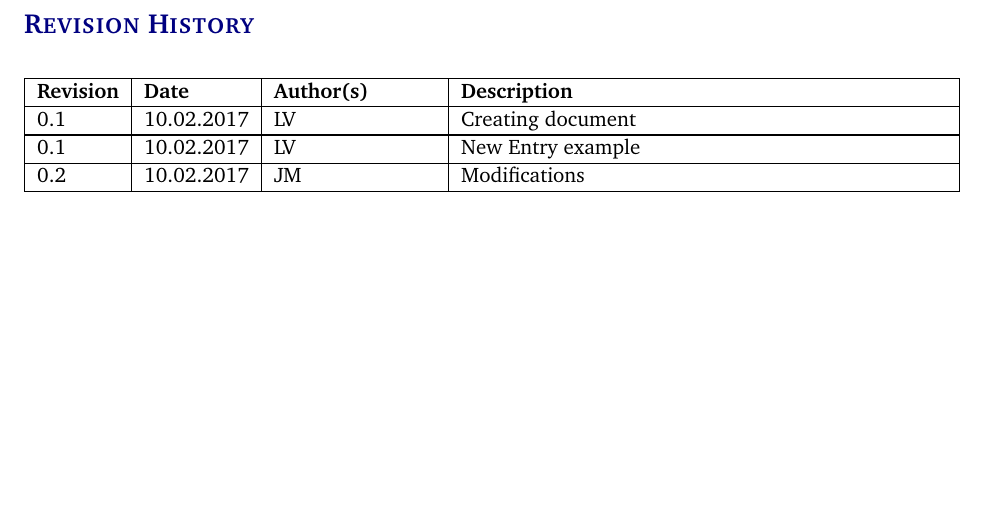
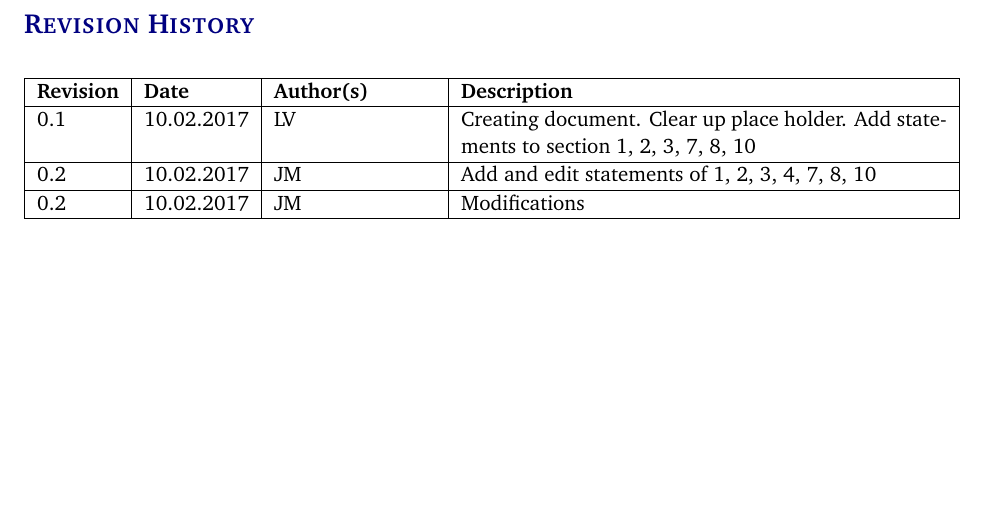
Before and after one commit to boomchakalakaZ/UR5, a LaTeX document (Documentation Master/documentation/project charter latex/project_charter.tex): part of page 2 of 9, cut so that both start at the same text. Compiled offline with pdfLaTeX.

Commit message:
Add files via upload

```diff
--- a/Documentation Master/documentation/project charter latex/project_charter.tex
+++ b/Documentation Master/documentation/project charter latex/project_charter.tex
@@ -84,8 +84,8 @@
 
 %%% Revision History
 \begin{versionhistory}
-  	\vhEntry{0.1}{10.02.2017}{LV}{Creating document}
-  	\vhEntry{0.1}{10.02.2017}{LV}{New Entry example}
+  	\vhEntry{0.1}{10.02.2017}{LV}{Creating document. Clear up place holder. Add statements to section 1, 2, 3, 7, 8, 10}
+  	\vhEntry{0.2}{10.02.2017}{JM}{Add and edit statements of 1, 2, 3, 4, 7, 8, 10}
   	\vhEntry{0.2}{10.02.2017}{JM}{Modifications}
 \end{versionhistory}
 \newpage
```
Also changed, not shown: Documentation Master/documentation/project charter latex/project_charter.pdf, 3 other files.
